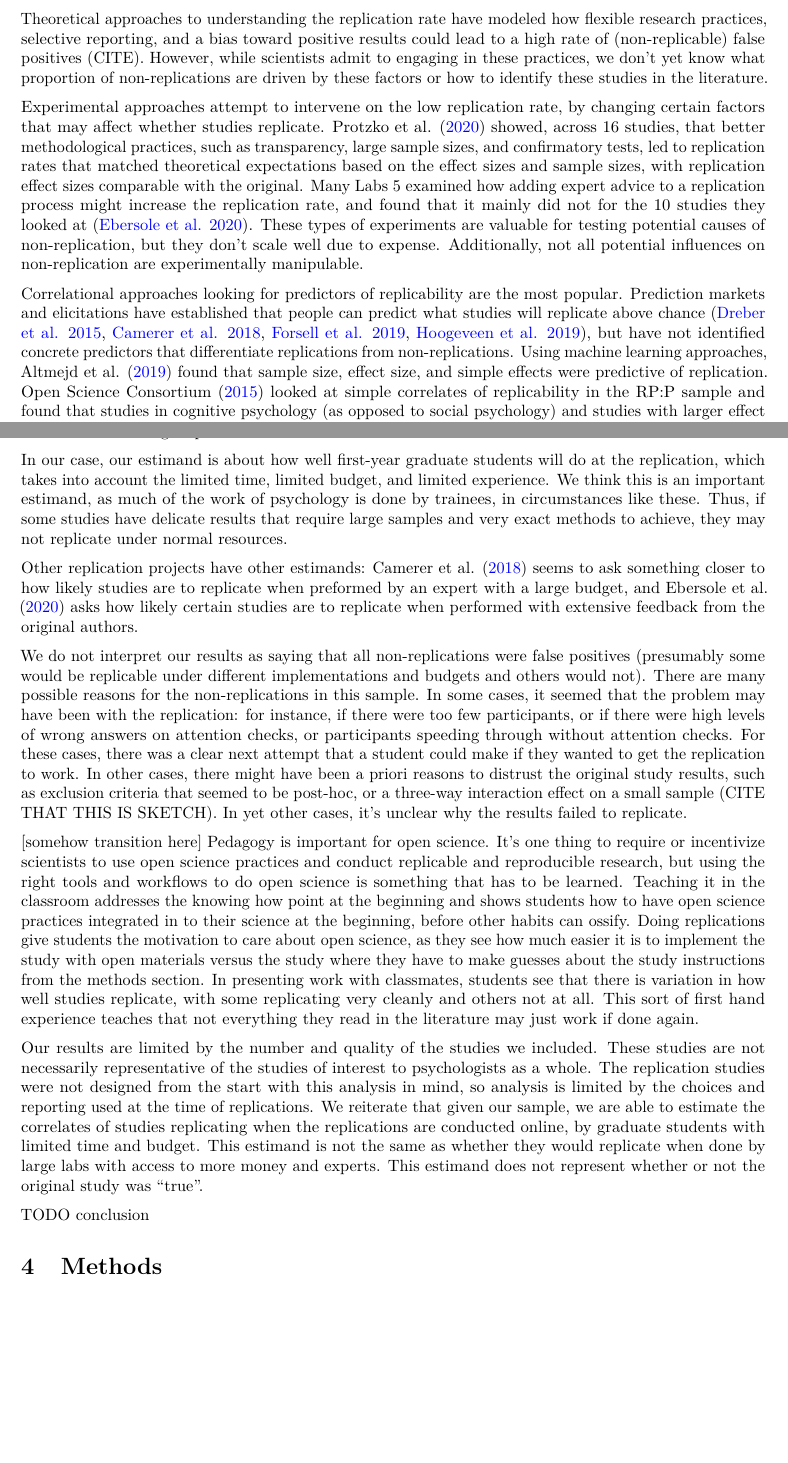
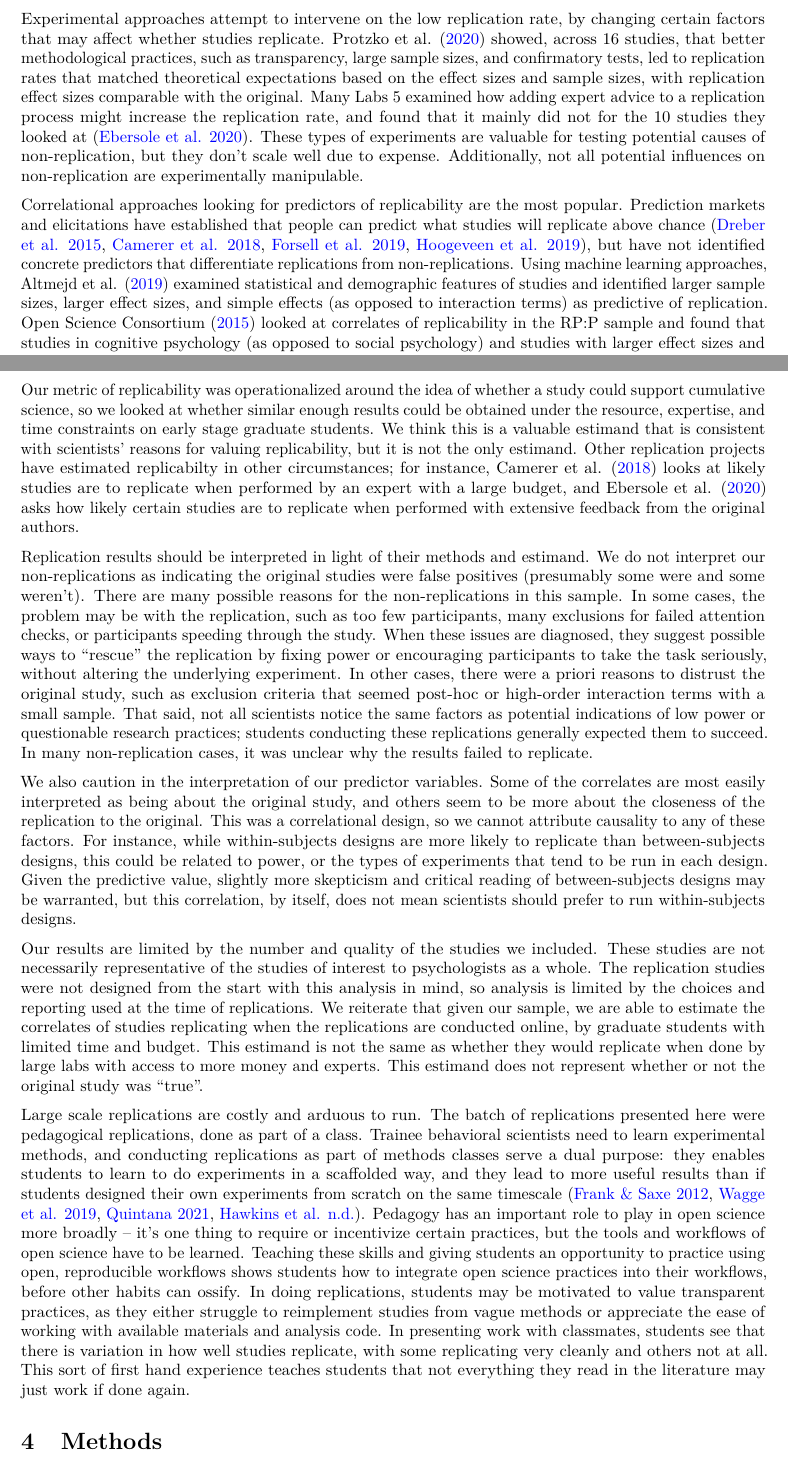
Before and after one commit to vboyce/251-254-MA, a LaTeX paper (paper/manuscript.tex): two parts of pages 2 and 6 of 11 before the commit and two parts of pages 2 and 6 of 12 after it, joined at a grey line, cut at the place of the change, the shorter picture padded with empty space. Compiled offline with pdfLaTeX.

Commit message:
work on discussion

```diff
--- a/paper/manuscript.tex
+++ b/paper/manuscript.tex
@@ -317,11 +317,9 @@ How replicable is psychology as a whole? Few large scale replications have been
 
 A replication rate around 50\% runs counter to the prior assumption that most findings in the literature were robust enough to support cumulative science, and it raises the question: What makes the replication rates in psychology so low?
 
-Theoretical approaches to understanding the replication rate have modeled how flexible research practices, selective reporting, and a bias toward positive results could lead to a high rate of (non-replicable) false positives (CITE). However, while scientists admit to engaging in these practices, we don't yet know what proportion of non-replications are driven by these factors or how to identify these studies in the literature.
-
 Experimental approaches attempt to intervene on the low replication rate, by changing certain factors that may affect whether studies replicate. Protzko et al. (\protect\hyperlink{ref-protzko2020}{2020}) showed, across 16 studies, that better methodological practices, such as transparency, large sample sizes, and confirmatory tests, led to replication rates that matched theoretical expectations based on the effect sizes and sample sizes, with replication effect sizes comparable with the original. Many Labs 5 examined how adding expert advice to a replication process might increase the replication rate, and found that it mainly did not for the 10 studies they looked at (\protect\hyperlink{ref-ebersole2020}{Ebersole et al. 2020}). These types of experiments are valuable for testing potential causes of non-replication, but they don't scale well due to expense. Additionally, not all potential influences on non-replication are experimentally manipulable.
 
-Correlational approaches looking for predictors of replicability are the most popular. Prediction markets and elicitations have established that people can predict what studies will replicate above chance (\protect\hyperlink{ref-dreber2015}{Dreber et al. 2015}, \protect\hyperlink{ref-camerer2018}{Camerer et al. 2018}, \protect\hyperlink{ref-forsell2019}{Forsell et al. 2019}, \protect\hyperlink{ref-hoogeveen2019}{Hoogeveen et al. 2019}), but have not identified concrete predictors that differentiate replications from non-replications. Using machine learning approaches, Altmejd et al. (\protect\hyperlink{ref-altmejd2019}{2019}) found that sample size, effect size, and simple effects were predictive of replication. Open Science Consortium (\protect\hyperlink{ref-openscienceconsortium2015}{2015}) looked at simple correlates of replicability in the RP:P sample and found that studies in cognitive psychology (as opposed to social psychology) and studies with larger effect sizes and smaller p-values were more likely to replicate. Correlational approaches depend on data from replications, generally drawing heavily from the same small set of data points. In particular, the RP:P dataset itself is much discussed and reanalyzed (\protect\hyperlink{ref-anderson2016}{Anderson et al. 2016}, \protect\hyperlink{ref-etz2016}{Etz \& Vandekerckhove 2016}, \protect\hyperlink{ref-gilbert2016}{Gilbert et al. 2016}, \protect\hyperlink{ref-patil2016}{Patil et al. 2016}) to the point that much of what we think we know about replicability may be overfit to the 100 studies included in in RP:P.
+Correlational approaches looking for predictors of replicability are the most popular. Prediction markets and elicitations have established that people can predict what studies will replicate above chance (\protect\hyperlink{ref-dreber2015}{Dreber et al. 2015}, \protect\hyperlink{ref-camerer2018}{Camerer et al. 2018}, \protect\hyperlink{ref-forsell2019}{Forsell et al. 2019}, \protect\hyperlink{ref-hoogeveen2019}{Hoogeveen et al. 2019}), but have not identified concrete predictors that differentiate replications from non-replications. Using machine learning approaches, Altmejd et al. (\protect\hyperlink{ref-altmejd2019}{2019}) examined statistical and demographic features of studies and identified larger sample sizes, larger effect sizes, and simple effects (as opposed to interaction terms) as predictive of replication. Open Science Consortium (\protect\hyperlink{ref-openscienceconsortium2015}{2015}) looked at correlates of replicability in the RP:P sample and found that studies in cognitive psychology (as opposed to social psychology) and studies with larger effect sizes and smaller p-values were more likely to replicate. One potential set of correlates to replicabilty that has not been thoroughly examined are experimental design features, such as between or within subjects designs and repeated measures. Correlational approaches depend on data from replications, generally drawing heavily from the same small set of data points. In particular, the RP:P dataset itself is much discussed and reanalyzed (\protect\hyperlink{ref-anderson2016}{Anderson et al. 2016}, \protect\hyperlink{ref-etz2016}{Etz \& Vandekerckhove 2016}, \protect\hyperlink{ref-gilbert2016}{Gilbert et al. 2016}, \protect\hyperlink{ref-patil2016}{Patil et al. 2016}) to the point that much of what we think we know about replicability may be overfit to the 100 studies included in in RP:P.
 
 Many of the discussions and reanalyses have raised questions about what the right metrics for measuring replicability are and what standards are reasonable to expect. Some of this contention is based around notions that failed replications are referenda on the truth of the original finding.
 
@@ -483,17 +481,13 @@ Here we took advantage of 11 years of graduate student replication projects to l
 
-In line with previous results, we found a \texttt{rround(pluck(sub\_rep\_rate,1))}\% replication rate, with some studies showing effect sizes similar to the original and others much smaller. When we looked at individual correlates of replicability, within-subjects designs, work in the subfield of cognitive psychology, and the original and replication both using online samples stood out as the strongest correlates. As many of these predictors interrelate with one another, we ran regularized regressions with all the predictors at once. Due to our small sample, model estimates were uncertain, but within-subjects designs and large original effect sizes were the strongest predictors.
+Our metric of replicability was operationalized around the idea of whether a study could support cumulative science, so we looked at whether similar enough results could be obtained under the resource, expertise, and time constraints on early stage graduate students. We think this is a valuable estimand that is consistent with scientists' reasons for valuing replicability, but it is not the only estimand. Other replication projects have estimated replicabilty in other circumstances; for instance, Camerer et al. (\protect\hyperlink{ref-camerer2018}{2018}) looks at likely studies are to replicate when performed by an expert with a large budget, and Ebersole et al. (\protect\hyperlink{ref-ebersole2020}{2020}) asks how likely certain studies are to replicate when performed with extensive feedback from the original authors.
 
-In our case, our estimand is about how well first-year graduate students will do at the replication, which takes into account the limited time, limited budget, and limited experience. We think this is an important estimand, as much of the work of psychology is done by trainees, in circumstances like these. Thus, if some studies have delicate results that require large samples and very exact methods to achieve, they may not replicate under normal resources.
+Replication results should be interpreted in light of their methods and estimand. We do not interpret our non-replications as indicating the original studies were false positives (presumably some were and some weren't). There are many possible reasons for the non-replications in this sample. In some cases, the problem may be with the replication, such as too few participants, many exclusions for failed attention checks, or participants speeding through the study. When these issues are diagnosed, they suggest possible ways to ``rescue'' the replication by fixing power or encouraging participants to take the task seriously, without altering the underlying experiment. In other cases, there were a priori reasons to distrust the original study, such as exclusion criteria that seemed post-hoc or high-order interaction terms with a small sample. That said, not all scientists notice the same factors as potential indications of low power or questionable research practices; students conducting these replications generally expected them to succeed. In many non-replication cases, it was unclear why the results failed to replicate.
 
-Other replication projects have other estimands: Camerer et al. (\protect\hyperlink{ref-camerer2018}{2018}) seems to ask something closer to how likely studies are to replicate when preformed by an expert with a large budget, and Ebersole et al. (\protect\hyperlink{ref-ebersole2020}{2020}) asks how likely certain studies are to replicate when performed with extensive feedback from the original authors.
-
-We do not interpret our results as saying that all non-replications were false positives (presumably some would be replicable under different implementations and budgets and others would not). There are many possible reasons for the non-replications in this sample. In some cases, it seemed that the problem may have been with the replication: for instance, if there were too few participants, or if there were high levels of wrong answers on attention checks, or participants speeding through without attention checks. For these cases, there was a clear next attempt that a student could make if they wanted to get the replication to work. In other cases, there might have been a priori reasons to distrust the original study results, such as exclusion criteria that seemed to be post-hoc, or a three-way interaction effect on a small sample (CITE THAT THIS IS SKETCH). In yet other cases, it's unclear why the results failed to replicate.
-
-{[}somehow transition here{]} Pedagogy is important for open science. It's one thing to require or incentivize scientists to use open science practices and conduct replicable and reproducible research, but using the right tools and workflows to do open science is something that has to be learned. Teaching it in the classroom addresses the knowing how point at the beginning and shows students how to have open science practices integrated in to their science at the beginning, before other habits can ossify. Doing replications give students the motivation to care about open science, as they see how much easier it is to implement the study with open materials versus the study where they have to make guesses about the study instructions from the methods section. In presenting work with classmates, students see that there is variation in how well studies replicate, with some replicating very cleanly and others not at all. This sort of first hand experience teaches that not everything they read in the literature may just work if done again.
+We also caution in the interpretation of our predictor variables. Some of the correlates are most easily interpreted as being about the original study, and others seem to be more about the closeness of the replication to the original. This was a correlational design, so we cannot attribute causality to any of these factors. For instance, while within-subjects designs are more likely to replicate than between-subjects designs, this could be related to power, or the types of experiments that tend to be run in each design. Given the predictive value, slightly more skepticism and critical reading of between-subjects designs may be warranted, but this correlation, by itself, does not mean scientists should prefer to run within-subjects designs.
 
 Our results are limited by the number and quality of the studies we included. These studies are not necessarily representative of the studies of interest to psychologists as a whole. The replication studies were not designed from the start with this analysis in mind, so analysis is limited by the choices and reporting used at the time of replications. We reiterate that given our sample, we are able to estimate the correlates of studies replicating when the replications are conducted online, by graduate students with limited time and budget. This estimand is not the same as whether they would replicate when done by large labs with access to more money and experts. This estimand does not represent whether or not the original study was ``true''.
 
-TODO conclusion
+Large scale replications are costly and arduous to run. The batch of replications presented here were pedagogical replications, done as part of a class. Trainee behavioral scientists need to learn experimental methods, and conducting replications as part of methods classes serve a dual purpose: they enables students to learn to do experiments in a scaffolded way, and they lead to more useful results than if students designed their own experiments from scratch on the same timescale (\protect\hyperlink{ref-frank2012}{Frank \& Saxe 2012}, \protect\hyperlink{ref-wagge2019}{Wagge et al. 2019}, \protect\hyperlink{ref-quintana2021}{Quintana 2021}, \protect\hyperlink{ref-hawkins}{Hawkins et al. n.d.}). Pedagogy has an important role to play in open science more broadly -- it's one thing to require or incentivize certain practices, but the tools and workflows of open science have to be learned. Teaching these skills and giving students an opportunity to practice using open, reproducible workflows shows students how to integrate open science practices into their workflows, before other habits can ossify. In doing replications, students may be motivated to value transparent practices, as they either struggle to reimplement studies from vague methods or appreciate the ease of working with available materials and analysis code. In presenting work with classmates, students see that there is variation in how well studies replicate, with some replicating very cleanly and others not at all. This sort of first hand experience teaches students that not everything they read in the literature may just work if done again.
 
 \hypertarget{methods}{%
 \section{Methods}\label{methods}}
```
Also changed, not shown: paper/manuscript.pdf, paper/manuscript.tex (11 more changed lines), 1 other file.
